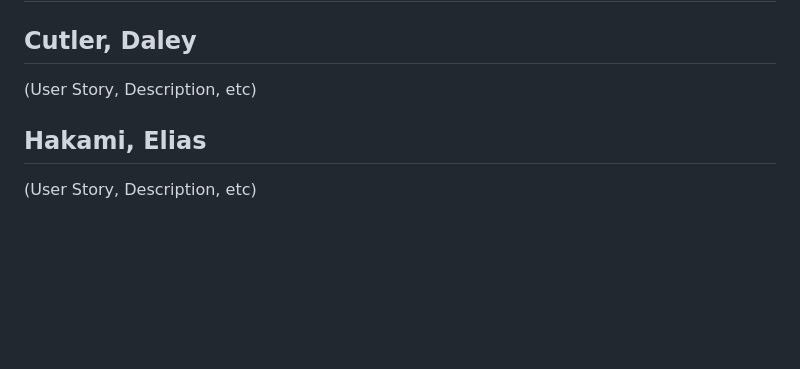
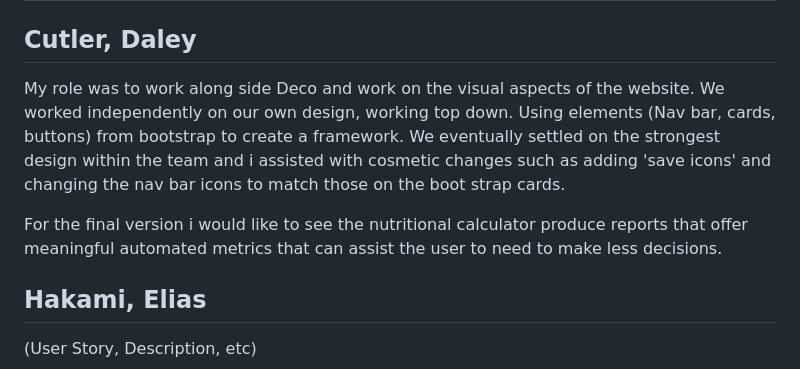
Before and after one commit to EliasHakimi00/Meal-Planner-Nutrition-App, a Markdown page: README.md, the part around the change. GitHub-like rendering; blank space fills up the shorter version.

```diff
--- a/README.md
+++ b/README.md
@@ -62,7 +62,9 @@ ___
 # Students
 ## Cutler, Daley
 
-(User Story, Description, etc)
+My role was to work along side Deco and work on the visual aspects of the website. We worked independently on our own design, working top down. Using elements (Nav bar, cards, buttons) from bootstrap to create a framework. We eventually settled on the strongest design within the team and i assisted with cosmetic changes such as adding 'save icons' and changing the nav bar icons to match those on the boot strap cards.
+
+For the final version i would like to see the nutritional calculator produce reports that offer meaningful automated metrics that can assist the user to need to make less decisions.
 
 </br>
 
```
